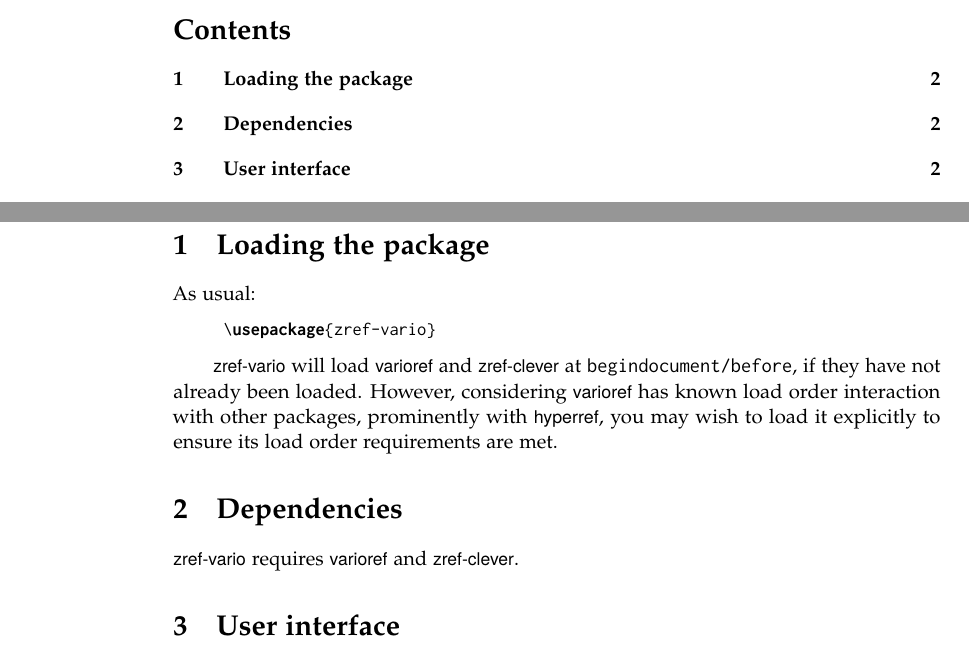
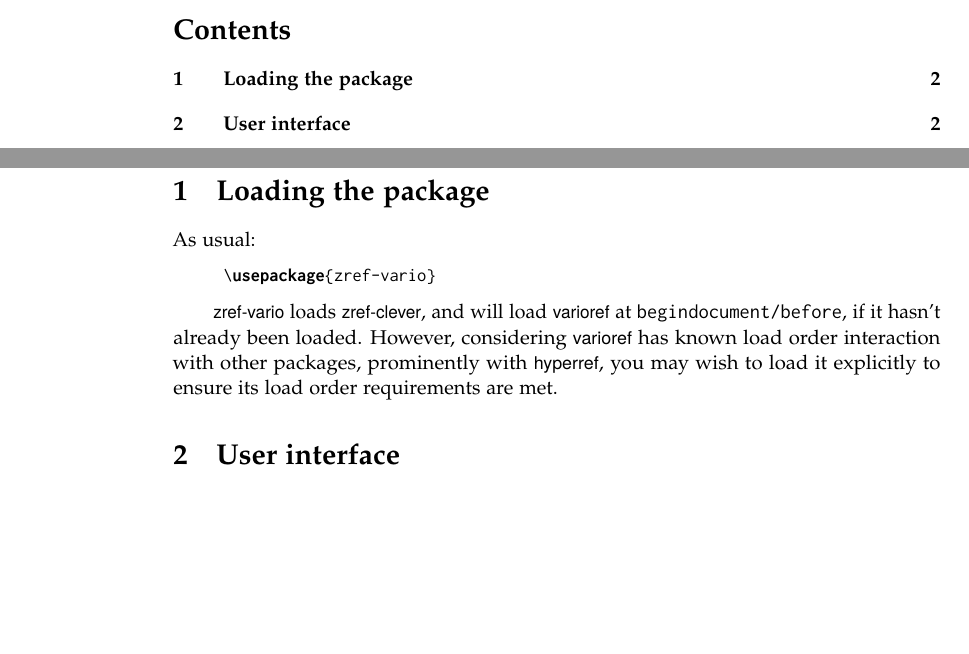
Before and after one commit to gusbrs/zref-vario, a LaTeX document (zref-vario.tex): two parts of pages 1 and 2 of 4, joined at a grey line, cut so that both start at the same text, the shorter picture padded with empty space. Compiled offline with pdfLaTeX.

Commit message:
Improve loading of dependencies

```diff
--- a/zref-vario.tex
+++ b/zref-vario.tex
@@ -135,16 +135,11 @@ As usual:
 \usepackage{zref-vario}
 \end{zvexample}
 
-\pkg{zref-vario} will load \pkg{varioref} and \pkg{zref-clever} at
-\texttt{begindocument/before}, if they have not already been loaded.  However,
+\pkg{zref-vario} loads \pkg{zref-clever}, and will load \pkg{varioref} at
+\texttt{begindocument/before}, if it hasn't already been loaded.  However,
 considering \pkg{varioref} has known load order interaction with other
 packages, prominently with \pkg{hyperref}, you may wish to load it explicitly
 to ensure its load order requirements are met.
-
-
-\section{Dependencies}
-
-\pkg{zref-vario} requires \pkg{varioref} and \pkg{zref-clever}.
 
 
 \section{User interface}
```
Also changed, not shown: CHANGELOG.md, 1 other file.
